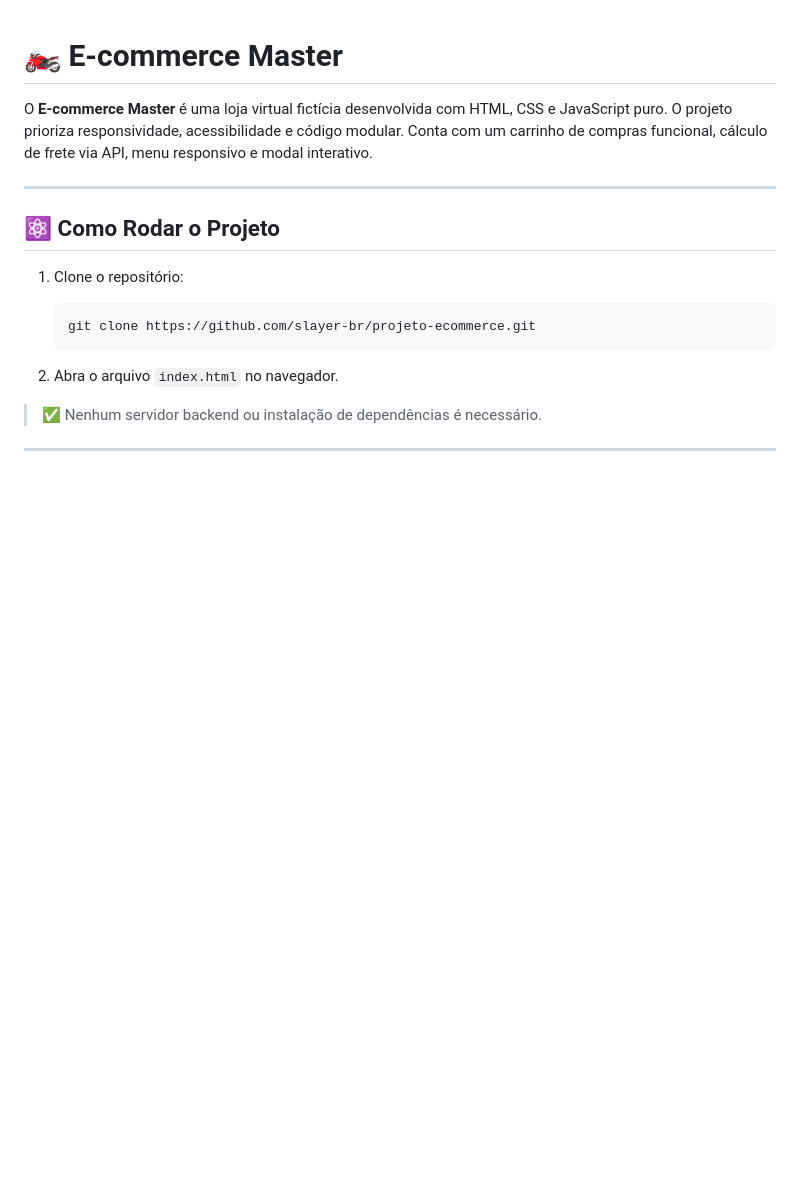
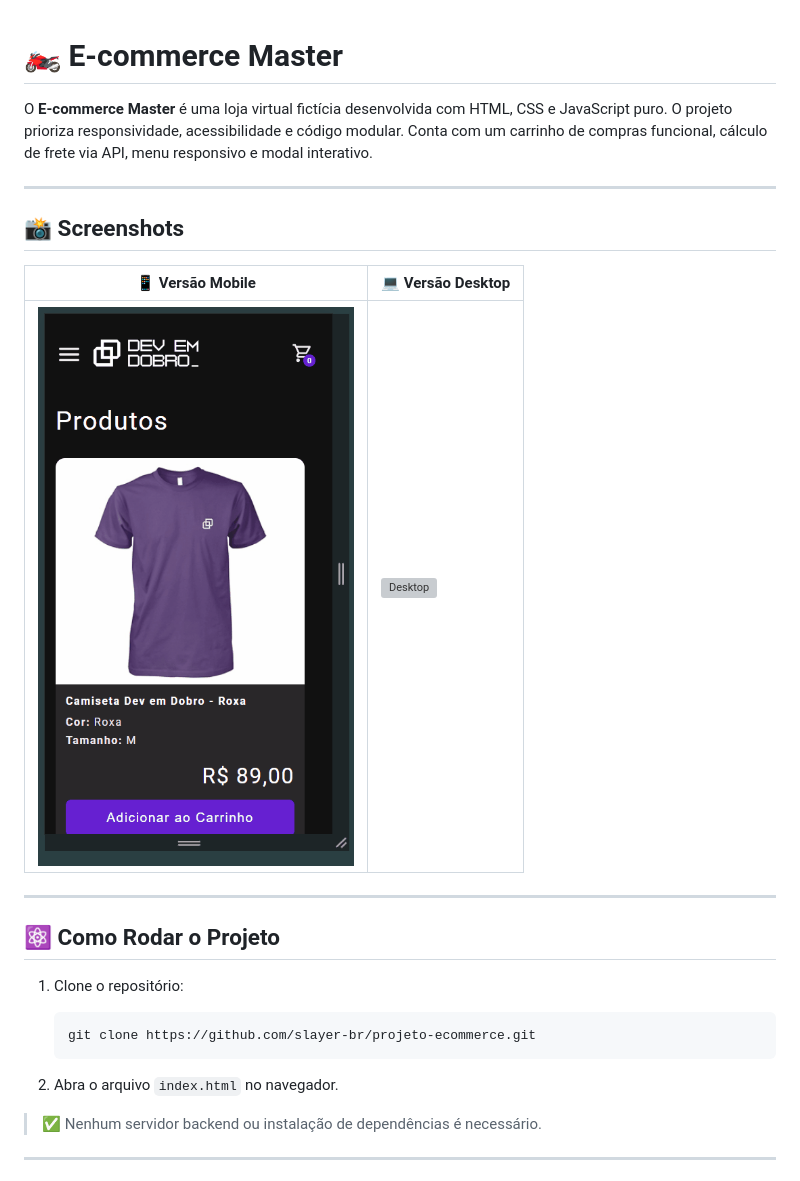
Before and after one commit to slayer-br/projeto-ecommerce, a Markdown page: README.md, the part around the change. Rendered like a GitHub page; pictures changed too: assets/images/e-commerce-master-mobile.gif (added); blank space fills up the shorter version; grey boxes are pictures that could not be loaded.

Commit message:
Atualização do  README e adição de screenshots

```diff
--- a/README.md
+++ b/README.md
@@ -1,6 +1,14 @@
 # 🏍️ E-commerce Master
 
 O **E-commerce Master** é uma loja virtual fictícia desenvolvida com HTML, CSS e JavaScript puro. O projeto prioriza responsividade, acessibilidade e código modular. Conta com um carrinho de compras funcional, cálculo de frete via API, menu responsivo e modal interativo.
+
+---
+
+## 📸 Screenshots
+
+| 📱 Versão Mobile | 💻 Versão Desktop |
+|------------------|-------------------|
+| ![Mobile](./assets/images/e-commerce-master-mobile.gif) | ![Desktop](./assets/images/e-commerce-master-desktop.gif) |
 
 ---
 
```
Also changed, not shown: 1 other file.
